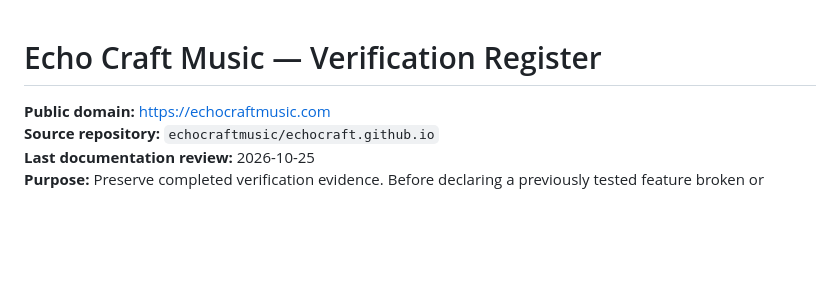
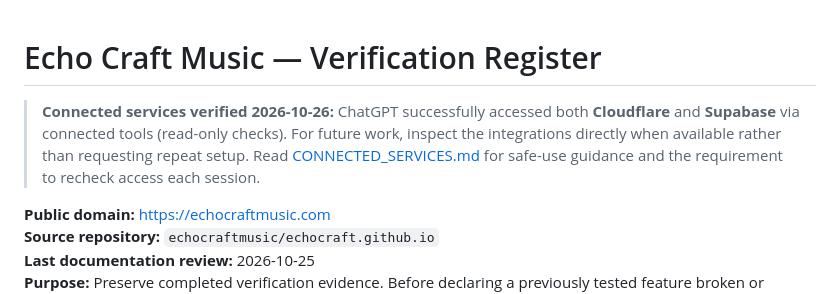
Before and after one commit to echocraftmusic/echocraft.github.io, a Markdown page: README.md, the part around the change. GitHub-like rendering; blank space fills up the shorter version.

Commit message:
Link verified Cloudflare and Supabase connection register

```diff
--- a/README.md
+++ b/README.md
@@ -1,4 +1,7 @@
 # Echo Craft Music — Verification Register
+
+> **Connected services verified 2026-10-26:** ChatGPT successfully accessed both **Cloudflare** and **Supabase** via connected tools (read-only checks). For future work, inspect the integrations directly when available rather than requesting repeat setup. Read [CONNECTED_SERVICES.md](CONNECTED_SERVICES.md) for safe-use guidance and the requirement to recheck access each session.
+
 
 **Public domain:** https://echocraftmusic.com
 **Source repository:** `echocraftmusic/echocraft.github.io`
```
